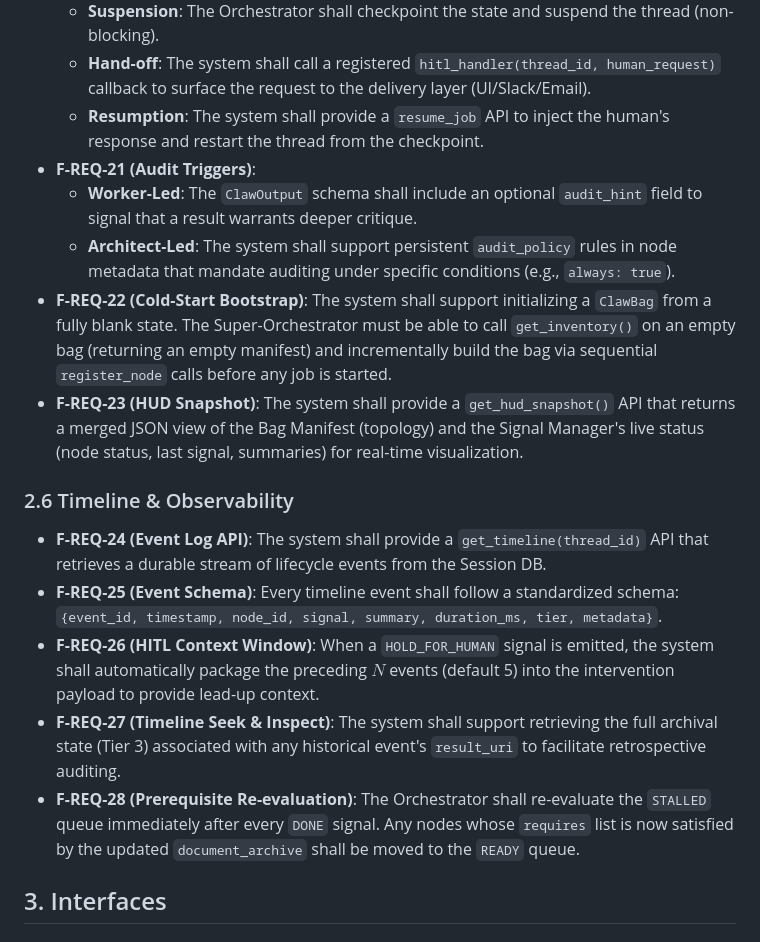
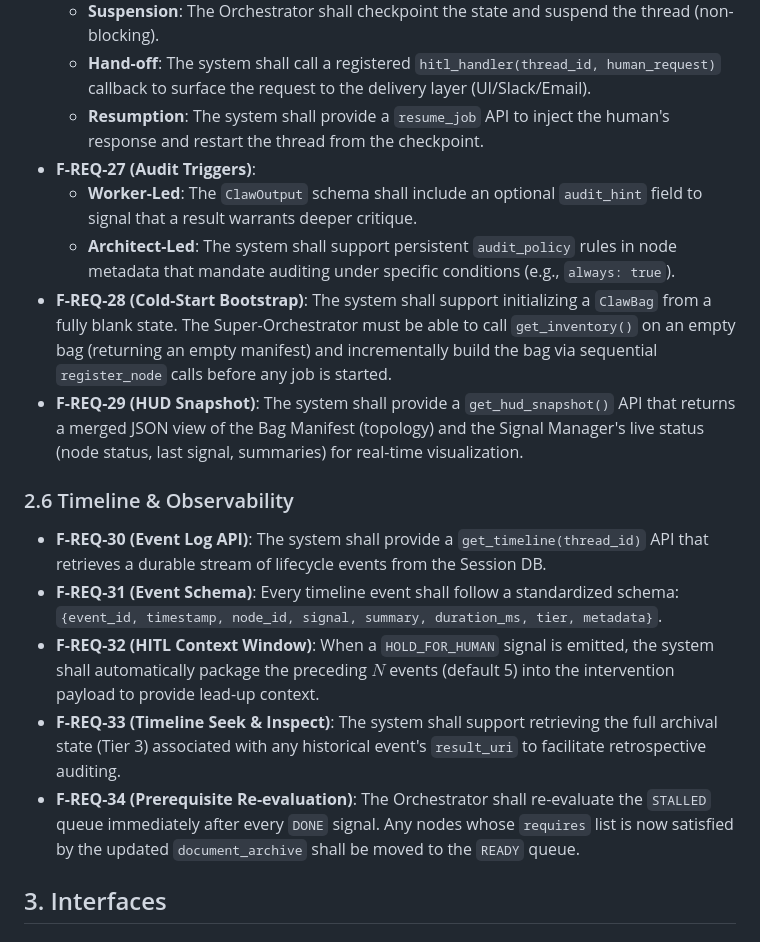
Before and after one commit to aaronjrod/clawgraph, a Markdown page: notes/03_FRS.md, the part around one of its changes. Rendered like a GitHub page.

```diff
--- a/notes/03_FRS.md
+++ b/notes/03_FRS.md
@@ -65,18 +76,18 @@ To provide high-fidelity monitoring, the Orchestrator emits status events direct
     - **Suspension**: The Orchestrator shall checkpoint the state and suspend the thread (non-blocking).
     - **Hand-off**: The system shall call a registered `hitl_handler(thread_id, human_request)` callback to surface the request to the delivery layer (UI/Slack/Email).
     - **Resumption**: The system shall provide a `resume_job` API to inject the human's response and restart the thread from the checkpoint.
-- **F-REQ-21 (Audit Triggers)**:
+- **F-REQ-27 (Audit Triggers)**:
     - **Worker-Led**: The `ClawOutput` schema shall include an optional `audit_hint` field to signal that a result warrants deeper critique.
     - **Architect-Led**: The system shall support persistent `audit_policy` rules in node metadata that mandate auditing under specific conditions (e.g., `always: true`).
-- **F-REQ-22 (Cold-Start Bootstrap)**: The system shall support initializing a `ClawBag` from a fully blank state. The Super-Orchestrator must be able to call `get_inventory()` on an empty bag (returning an empty manifest) and incrementally build the bag via sequential `register_node` calls before any job is started.
-- **F-REQ-23 (HUD Snapshot)**: The system shall provide a `get_hud_snapshot()` API that returns a merged JSON view of the Bag Manifest (topology) and the Signal Manager's live status (node status, last signal, summaries) for real-time visualization.
+- **F-REQ-28 (Cold-Start Bootstrap)**: The system shall support initializing a `ClawBag` from a fully blank state. The Super-Orchestrator must be able to call `get_inventory()` on an empty bag (returning an empty manifest) and incrementally build the bag via sequential `register_node` calls before any job is started.
+- **F-REQ-29 (HUD Snapshot)**: The system shall provide a `get_hud_snapshot()` API that returns a merged JSON view of the Bag Manifest (topology) and the Signal Manager's live status (node status, last signal, summaries) for real-time visualization.
 
 ### 2.6 Timeline & Observability
-- **F-REQ-24 (Event Log API)**: The system shall provide a `get_timeline(thread_id)` API that retrieves a durable stream of lifecycle events from the Session DB.
-- **F-REQ-25 (Event Schema)**: Every timeline event shall follow a standardized schema: `{event_id, timestamp, node_id, signal, summary, duration_ms, tier, metadata}`.
-- **F-REQ-26 (HITL Context Window)**: When a `HOLD_FOR_HUMAN` signal is emitted, the system shall automatically package the preceding $N$ events (default 5) into the intervention payload to provide lead-up context.
-- **F-REQ-27 (Timeline Seek & Inspect)**: The system shall support retrieving the full archival state (Tier 3) associated with any historical event's `result_uri` to facilitate retrospective auditing.
-- **F-REQ-28 (Prerequisite Re-evaluation)**: The Orchestrator shall re-evaluate the `STALLED` queue immediately after every `DONE` signal. Any nodes whose `requires` list is now satisfied by the updated `document_archive` shall be moved to the `READY` queue.
+- **F-REQ-30 (Event Log API)**: The system shall provide a `get_timeline(thread_id)` API that retrieves a durable stream of lifecycle events from the Session DB.
+- **F-REQ-31 (Event Schema)**: Every timeline event shall follow a standardized schema: `{event_id, timestamp, node_id, signal, summary, duration_ms, tier, metadata}`.
+- **F-REQ-32 (HITL Context Window)**: When a `HOLD_FOR_HUMAN` signal is emitted, the system shall automatically package the preceding $N$ events (default 5) into the intervention payload to provide lead-up context.
+- **F-REQ-33 (Timeline Seek & Inspect)**: The system shall support retrieving the full archival state (Tier 3) associated with any historical event's `result_uri` to facilitate retrospective auditing.
+- **F-REQ-34 (Prerequisite Re-evaluation)**: The Orchestrator shall re-evaluate the `STALLED` queue immediately after every `DONE` signal. Any nodes whose `requires` list is now satisfied by the updated `document_archive` shall be moved to the `READY` queue.
 
 ## 3. Interfaces
 
```
Also changed, not shown: other parts of notes/03_FRS.md (+31 -20 lines), notes/04_requirements.md (+3 -2 lines), notes/06_patterns.md (+46 -48 lines).
